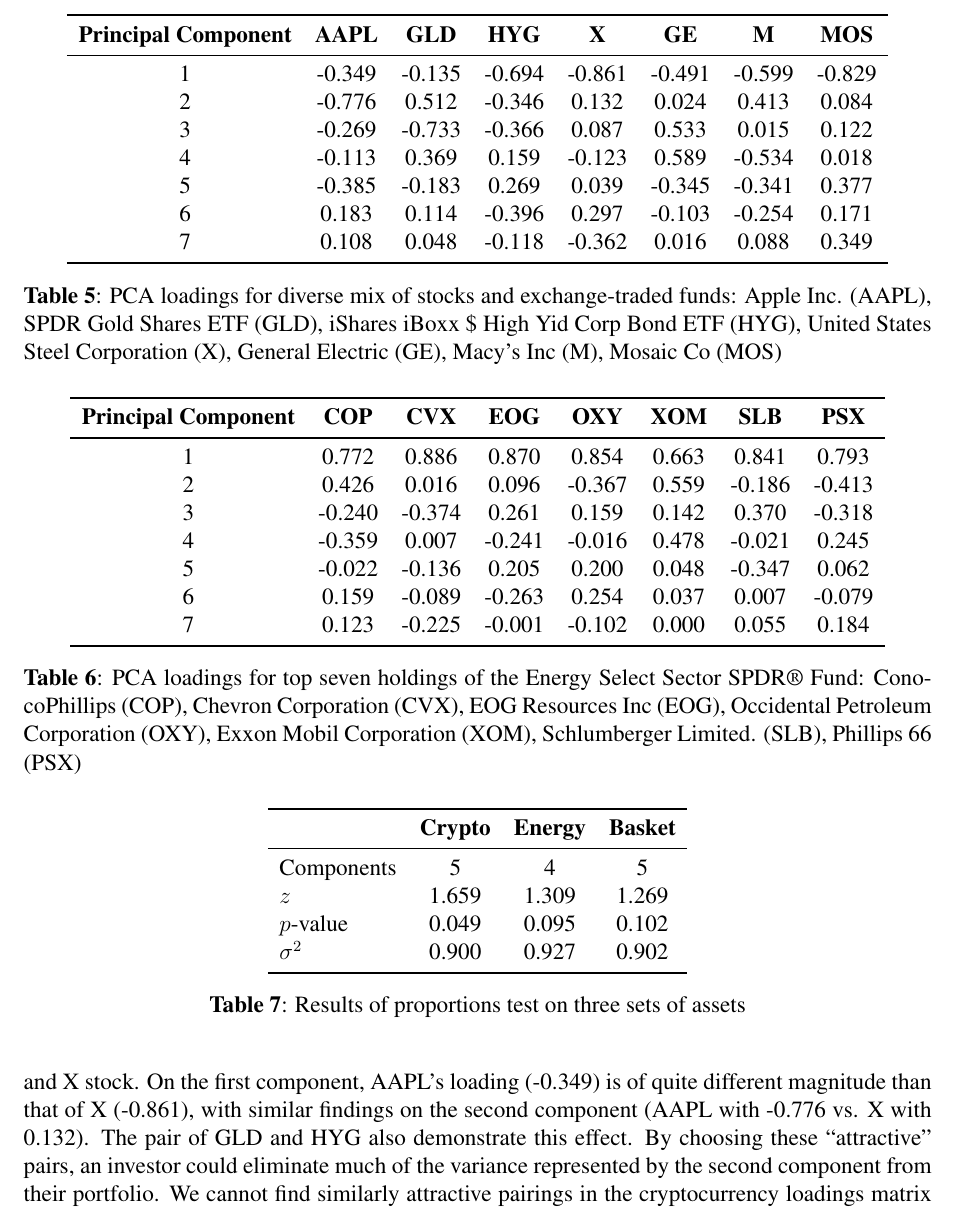
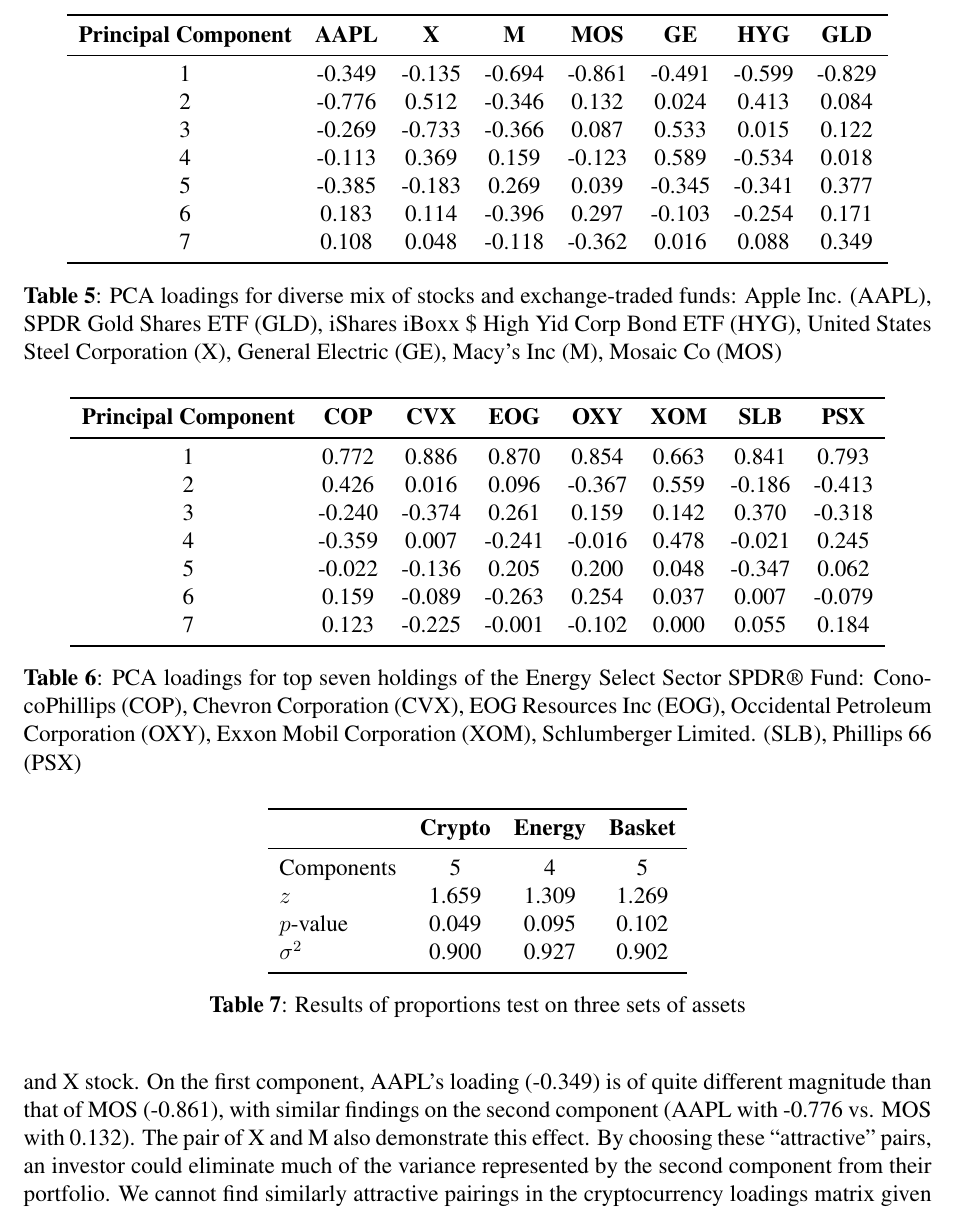
Before and after one commit to LavenderViking/AM205-crypto-analysis, a LaTeX document (FinalLatex/Project.tex): part of page 22 of 28, cut so that both start at the same text. Compiled offline with pdfLaTeX.

Commit message:
updated table 5 column headers

```diff
--- a/FinalLatex/Project.tex
+++ b/FinalLatex/Project.tex
@@ -722,7 +722,7 @@
 	\centering
 	\begin{tabular}{cccccccc}
 		\toprule
-		\head{Principal Component} & \head{AAPL} & \head{GLD} & \head{HYG} &      \head{X} & \head{GE} & \head{M} & \head{MOS} \\
+		\head{Principal Component} & \head{AAPL} & \head{X} & \head{M} &      \head{MOS} & \head{GE} & \head{HYG} & \head{GLD} \\
 		\midrule
 		1         & -0.349 & -0.135 & -0.694 & -0.861 & -0.491 & -0.599 & -0.829 \\
 		2         & -0.776 &  0.512 & -0.346 &  0.132 &  0.024 &  0.413 &  0.084 \\
@@ -775,7 +775,7 @@
 
 \subsection{Implications and limitations}
 
-We have demonstrated that the likelihood of any pair of cryptocurrencies having similar-signed loadings is more statistically significant than it is for any pair of equities in the energy or basket subsets. Given this implies cryptocurrencies have a strong comovement pattern, it signifies that investors have relatively less to gain by spreading their exposure to cryptocurrencies among multiple currencies than they would by, for example, spreading their exposure to the basket of equities across multiple stocks. If we look at the loadings for the diverse mix of stocks and ETFs in \ref{table:loadings_bsk}, one can see how, for example, an investor could capture uncorrelated variation by purchasing AAPL and X stock. On the first component, AAPL's loading (-0.349) is of quite different magnitude than that of X (-0.861), with similar findings on the second component (AAPL with -0.776 vs. X with 0.132). The pair of GLD and HYG also demonstrate this effect. By choosing these ``attractive" pairs, an investor could eliminate much of the variance represented by the second component from their portfolio. We cannot find similarly attractive pairings in the cryptocurrency loadings matrix given their high level of comovement.
+We have demonstrated that the likelihood of any pair of cryptocurrencies having similar-signed loadings is more statistically significant than it is for any pair of equities in the energy or basket subsets. Given this implies cryptocurrencies have a strong comovement pattern, it signifies that investors have relatively less to gain by spreading their exposure to cryptocurrencies among multiple currencies than they would by, for example, spreading their exposure to the basket of equities across multiple stocks. If we look at the loadings for the diverse mix of stocks and ETFs in \ref{table:loadings_bsk}, one can see how, for example, an investor could capture uncorrelated variation by purchasing AAPL and X stock. On the first component, AAPL's loading (-0.349) is of quite different magnitude than that of MOS (-0.861), with similar findings on the second component (AAPL with -0.776 vs. MOS with 0.132). The pair of X and M also demonstrate this effect. By choosing these ``attractive" pairs, an investor could eliminate much of the variance represented by the second component from their portfolio. We cannot find similarly attractive pairings in the cryptocurrency loadings matrix given their high level of comovement.
 \bigbreak
 In this section, we have implicitly assumed that the universe of investment assets consisted solely of the set of assets for which we performed each respective proportions test. This would be an unlikely reality for most investors, at least those upon which modern portfolio theory is based. We limited the universe in this way in order to easily tie the analysis into the prior discussions on the eigendecomposition of the covariance matrix of returns for a subset of assets. In reality, however, investors in cryptocurrencies will likely hold other assets in their portfolio. In such a situation, the covariance matrix to be studied would be larger and the loadings different. However, many of the same inter-currency dynamics would hold. It is also worth mentioning that the results for the energy and basket stock groups would look significantly different if we were to use a longer time frame. For the above proportions test, we narrowed the dataset of returns for these two asset groups to the same time frame we used for cryptocurrencies. If instead, for example, we were to go back to 2012, we would reject the null hypothesis for the energy stocks and we would accept the null hypothesis for the basket stocks (with an even higher $p$-value, i.e., less significant association in loadings). This would lend more credibility to the suggestion that it is helpful to treat energy stocks as an industry grouping.
 
```
